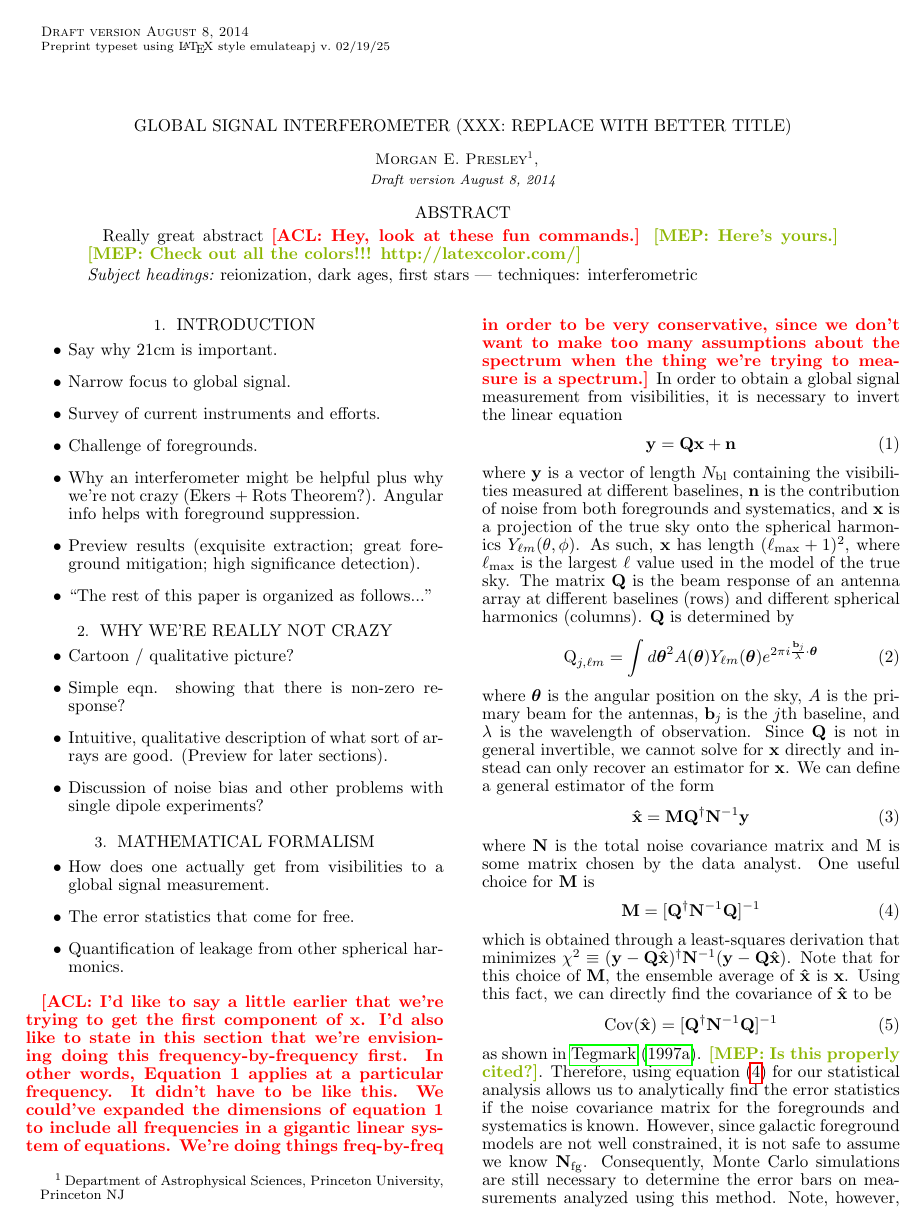
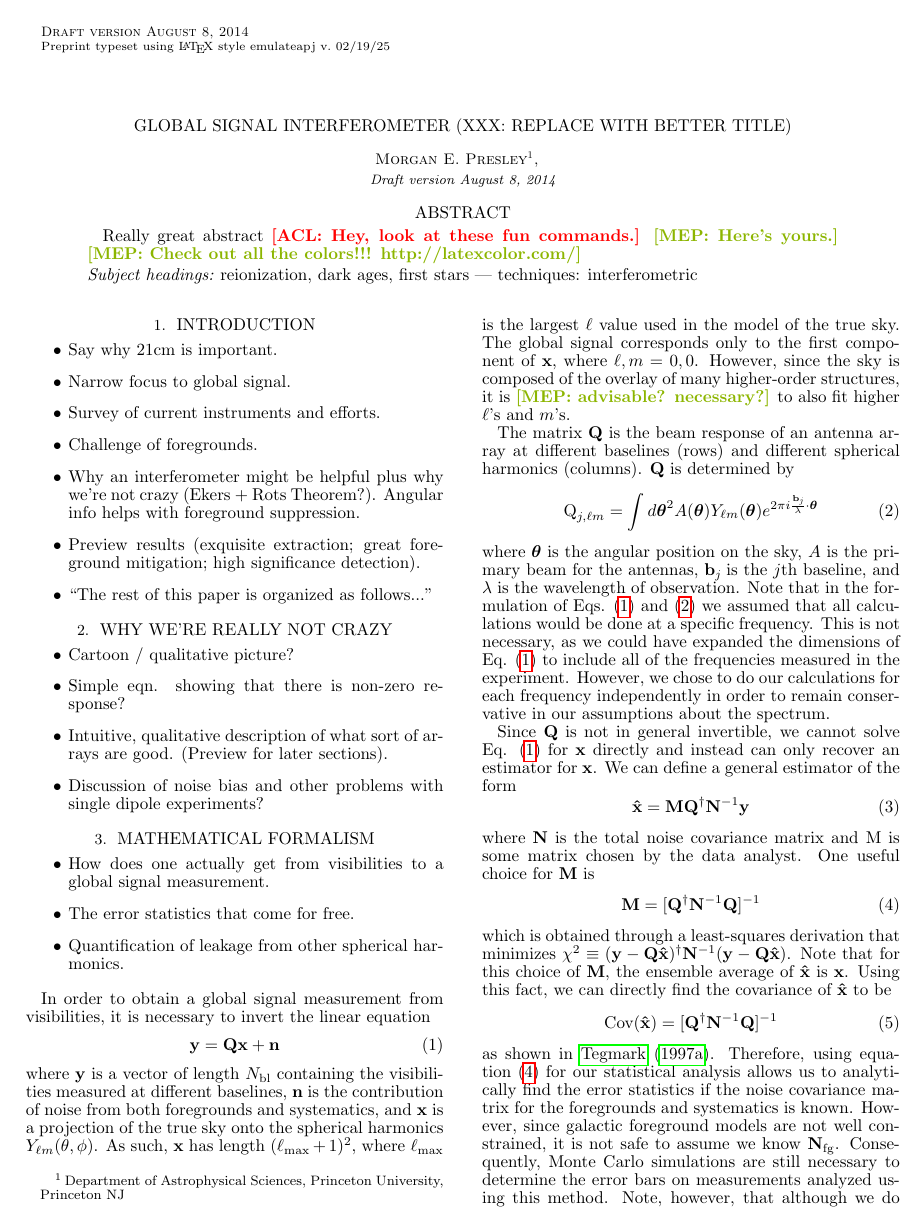
Before and after one commit to acliu/GlobalSignalInterferometerPaper, a LaTeX document (globalSigInterferometer.tex): page 1 of 3. Compiled offline with pdfLaTeX.

Commit message:
Addressed comments in Mathematical Formalism section and expanded on frequency dependence.

```diff
--- a/globalSigInterferometer.tex
+++ b/globalSigInterferometer.tex
@@ -90,16 +90,22 @@ Really great abstract
 \item Quantification of leakage from other spherical harmonics.
 \end{itemize}
 
-\acl{I'd like to say a little earlier that we're trying to get the first component of $\mathbf{x}$.  I'd also like to state in this section that we're envisioning doing this frequency-by-frequency first.  In other words, Equation 1 applies at a particular frequency.  It didn't have to be like this.  We could've expanded the dimensions of equation 1 to include all frequencies in a gigantic linear system of equations.  We're doing things freq-by-freq in order to be very conservative, since we don't want to make too many assumptions about the spectrum when the thing we're trying to measure is a spectrum.}
+%\acl{I'd like to say a little earlier that we're trying to get the first component of $\mathbf{x}$.  I'd also like to state in this section that we're envisioning doing this frequency-by-frequency first.  In other words, Equation 1 applies at a particular frequency.  It didn't have to be like this.  We could've expanded the dimensions of equation 1 to include all frequencies in a gigantic linear system of equations.  We're doing things freq-by-freq in order to be very conservative, since we don't want to make too many assumptions about the spectrum when the thing we're trying to measure is a spectrum.}
 In order to obtain a global signal measurement from visibilities, it is necessary to invert the linear equation
 \begin{equation}
 \y = \Q \mathbf{x} + \mathbf{n}
+\label{eqn:yQxn}
 \end{equation}
-where $\y$ is a vector of length $\Nbl$ containing the visibilities measured at different baselines, $\mathbf{n}$ is the contribution of noise from both foregrounds and systematics, and $\mathbf{x}$ is a projection of the true sky onto the spherical harmonics $Y_{\ell m}(\theta,\phi)$. As such, $\mathbf{x}$ has length $(\ell_{\textrm{max}}+1)^2$, where $\ell_{\textrm{max}}$ is the largest $\ell$ value used in the model of the true sky. The matrix $\Q$ is the beam response of an antenna array at different baselines (rows) and different spherical harmonics (columns). $\Q$ is determined by
+where $\y$ is a vector of length $\Nbl$ containing the visibilities measured at different baselines, $\mathbf{n}$ is the contribution of noise from both foregrounds and systematics, and $\mathbf{x}$ is a projection of the true sky onto the spherical harmonics $Y_{\ell m}(\theta,\phi)$. As such, $\mathbf{x}$ has length $(\ell_{\textrm{max}}+1)^2$, where $\ell_{\textrm{max}}$ is the largest $\ell$ value used in the model of the true sky. The global signal corresponds only to the first component of $\mathbf{x}$, where $\ell,m=0,0$. However, since the sky is composed of the overlay of many higher-order structures, it is \mep{advisable? necessary?} to also fit higher $\ell$'s and $m$'s.
+
+The matrix $\Q$ is the beam response of an antenna array at different baselines (rows) and different spherical harmonics (columns). $\Q$ is determined by
 \begin{equation}
 \textrm{Q}_{j,\ell m} = \int d \boldsymbol \theta^2 A(\boldsymbol \theta) Y_{\ell m}(\boldsymbol \theta) e^{2\pi i \frac{\mathbf{b_\textit{j}}}{\lambda} \cdot \boldsymbol \theta}
+\label{eqn:Qdef}
 \end{equation}
-where $\boldsymbol \theta$ is the angular position on the sky, $A$ is the primary beam for the antennas, $\mathbf{b_{\textit{j}}}$ is the $j$th baseline, and $\lambda$ is the wavelength of observation. Since $\Q$ is not in general invertible, we cannot solve for $\mathbf{x}$ directly and instead can only recover an estimator for $\mathbf{x}$. We can define a general estimator of the form
+where $\boldsymbol \theta$ is the angular position on the sky, $A$ is the primary beam for the antennas, $\mathbf{b_{\textit{j}}}$ is the $j$th baseline, and $\lambda$ is the wavelength of observation. Note that in the formulation of Eqs. \eqref{eqn:yQxn} and \eqref{eqn:Qdef} we assumed that all calculations would be done at a specific frequency. This is not necessary, as we could have expanded the dimensions of Eq. \eqref{eqn:yQxn} to include all of the frequencies measured in the experiment. However, we chose to do our calculations for each frequency independently in order to remain conservative in our assumptions about the spectrum.
+
+Since $\Q$ is not in general invertible, we cannot solve Eq. \eqref{eqn:yQxn} for $\mathbf{x}$ directly and instead can only recover an estimator for $\mathbf{x}$. We can define a general estimator of the form
 \begin{equation}
 \mathbf{\hat x} = \M \Q^\dagger \N^{-1} \y
 \end{equation}
@@ -114,5 +120,5 @@ Using this fact, we can directly find the covariance of $\mathbf{\hat x}$ to be
 \textrm{Cov}(\mathbf{\hat x}) = [\Q^\dagger \N^{-1} \Q]^{-1}
 \label{eqn:Covxhat}
 \end{equation}
-as shown in \citet{Tegmark_CMB_maps_wli}. \mep{Is this properly cited?}. Therefore, using equation (\ref{eqn:M}) for our statistical analysis allows us to analytically find the error statistics if the noise covariance matrix for the foregrounds and systematics is known. However, since galactic foreground models are not well constrained, it is not safe to assume we know $\N_{\textrm{fg}}$. Consequently, Monte Carlo simulations are still necessary to determine the error bars on measurements analyzed using this method. Note, however, that although we do not know the exact noise covariance $\N$, there is nothing wrong with choosing Eq. \eqref{eqn:M} for our data analysis, as long as we do not claim that our error bars are constrained by equation (\ref{eqn:Covxhat}). %-- it just may not be optimal.
+as shown in \citet{Tegmark_CMB_maps_wli}. Therefore, using equation (\ref{eqn:M}) for our statistical analysis allows us to analytically find the error statistics if the noise covariance matrix for the foregrounds and systematics is known. However, since galactic foreground models are not well constrained, it is not safe to assume we know $\N_{\textrm{fg}}$. Consequently, Monte Carlo simulations are still necessary to determine the error bars on measurements analyzed using this method. Note, however, that although we do not know the exact noise covariance $\N$, there is nothing wrong with choosing Eq. \eqref{eqn:M} for our data analysis, as long as we do not claim that our error bars are constrained by equation (\ref{eqn:Covxhat}). %-- it just may not be optimal.
 
```
Also changed, not shown: globalSigInterferometer.tex (7 more changed lines).
